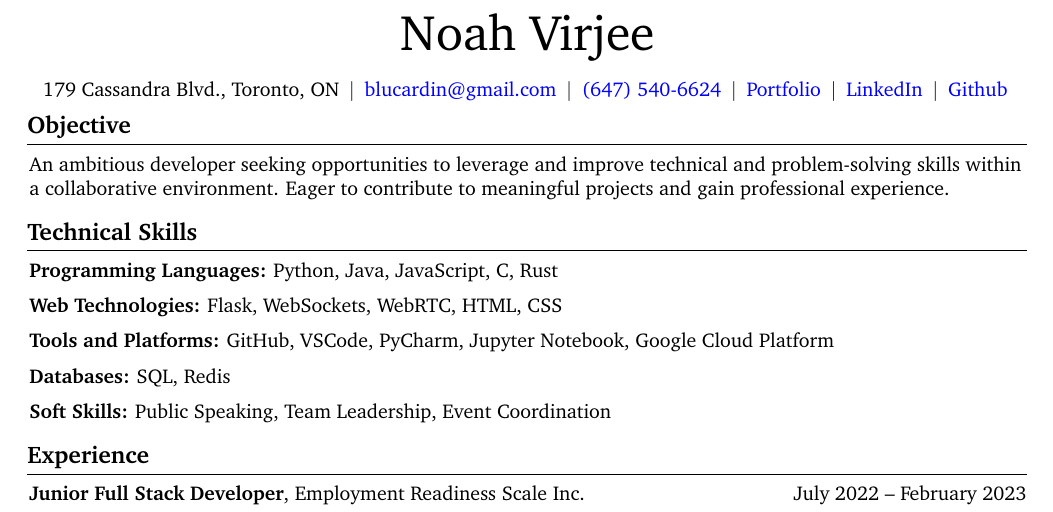
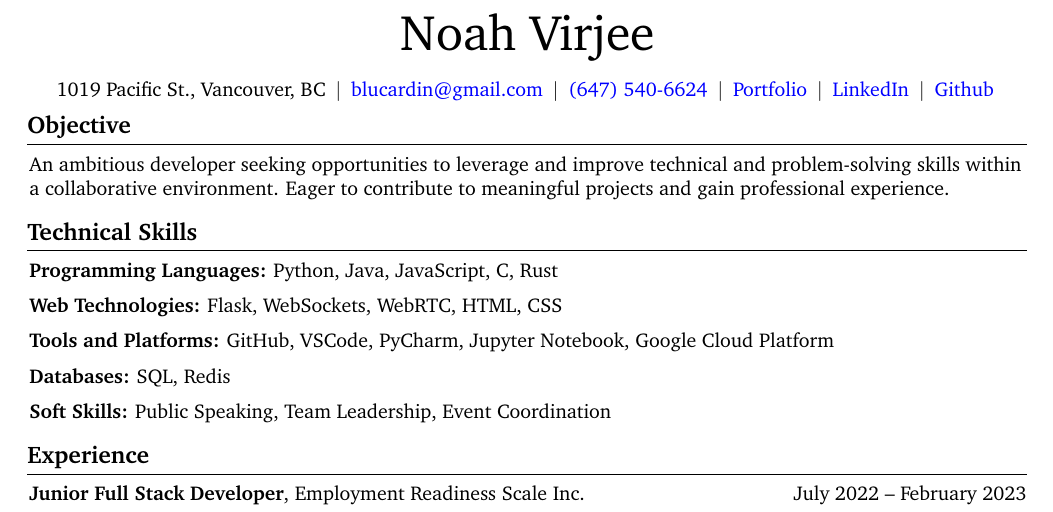
Before and after one commit to blucardin/resume, a LaTeX CV (Noah_Virjee_CV.tex): part of page 1 of 2, cut so that both start at the same text. Compiled offline with pdfLaTeX.

Commit message:
Change address.

```diff
--- a/Noah_Virjee_CV.tex
+++ b/Noah_Virjee_CV.tex
@@ -156,7 +156,7 @@
         \vspace{5pt}
 
         \normalsize
-        \mbox{179 Cassandra Blvd., Toronto, ON}%
+        \mbox{1019 Pacific St., Vancouver, BC}%
         \kern 5.0pt%
         \AND%
         \kern 5.0pt%
```
Also changed, not shown: Noah_Virjee_CV.pdf.
